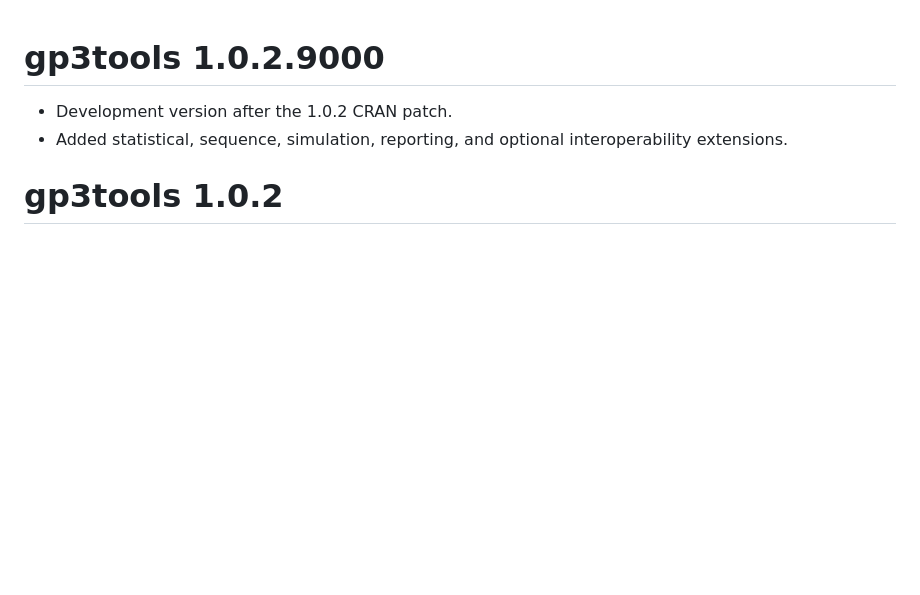
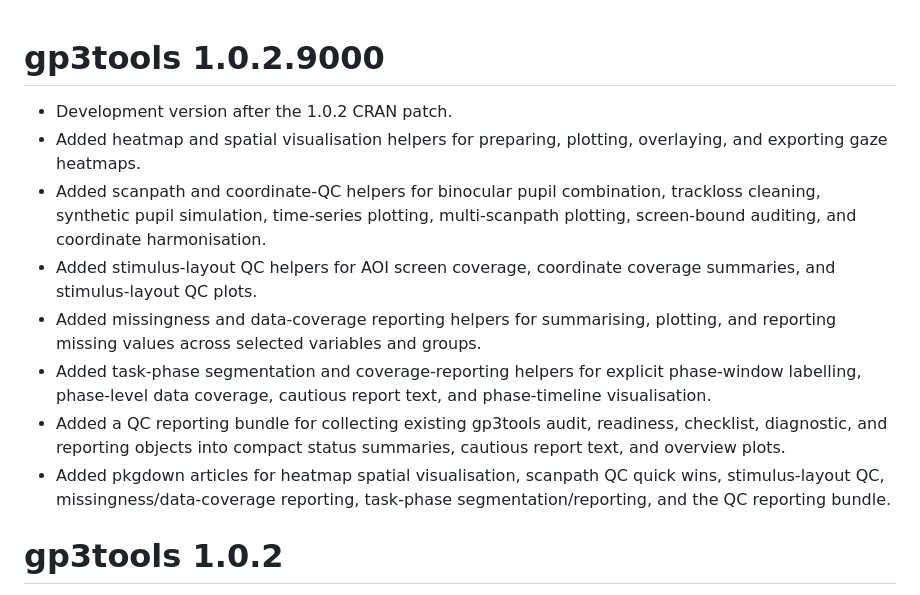
Before and after one commit to stefanosbalaskas/gp3tools, a Markdown page: NEWS.md, the part around the change. Rendered like a GitHub page; blank space fills up the shorter version.

```diff
--- a/NEWS.md
+++ b/NEWS.md
@@ -1,7 +1,13 @@
 # gp3tools 1.0.2.9000
 
 * Development version after the 1.0.2 CRAN patch.
-* Added statistical, sequence, simulation, reporting, and optional interoperability extensions.
+* Added heatmap and spatial visualisation helpers for preparing, plotting, overlaying, and exporting gaze heatmaps.
+* Added scanpath and coordinate-QC helpers for binocular pupil combination, trackloss cleaning, synthetic pupil simulation, time-series plotting, multi-scanpath plotting, screen-bound auditing, and coordinate harmonisation.
+* Added stimulus-layout QC helpers for AOI screen coverage, coordinate coverage summaries, and stimulus-layout QC plots.
+* Added missingness and data-coverage reporting helpers for summarising, plotting, and reporting missing values across selected variables and groups.
+* Added task-phase segmentation and coverage-reporting helpers for explicit phase-window labelling, phase-level data coverage, cautious report text, and phase-timeline visualisation.
+* Added a QC reporting bundle for collecting existing gp3tools audit, readiness, checklist, diagnostic, and reporting objects into compact status summaries, cautious report text, and overview plots.
+* Added pkgdown articles for heatmap spatial visualisation, scanpath QC quick wins, stimulus-layout QC, missingness/data-coverage reporting, task-phase segmentation/reporting, and the QC reporting bundle.
 
 # gp3tools 1.0.2
 
```
Also changed, not shown: README.md (+6 -0 lines).
